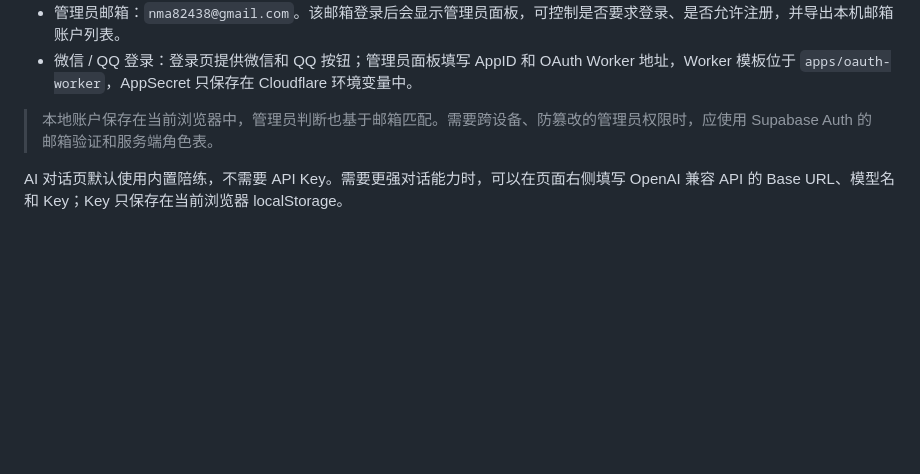
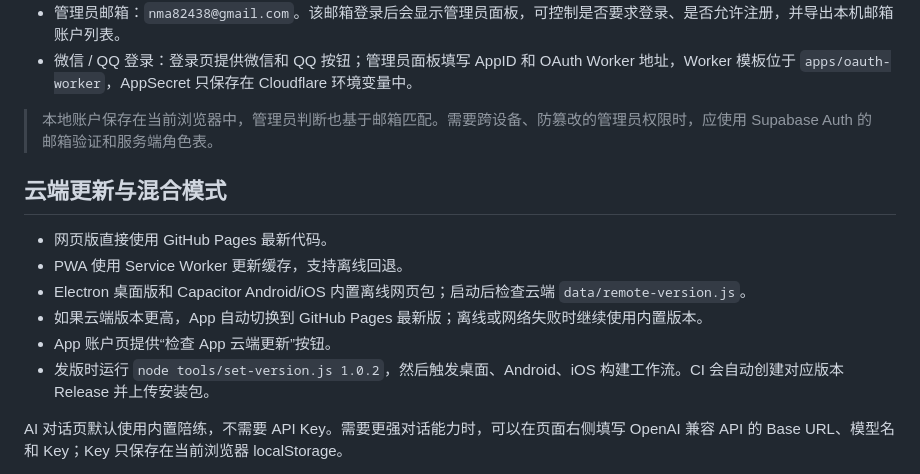
Before and after one commit to nma82439668hhf/ielts-passport, a Markdown page: README.md, the part around the change. Drawn GitHub-style; blank space fills up the shorter version.

Commit message:
Document hybrid update release workflow

```diff
--- a/README.md
+++ b/README.md
@@ -66,6 +66,15 @@ python -m http.server 8080
 
 > 本地账户保存在当前浏览器中，管理员判断也基于邮箱匹配。需要跨设备、防篡改的管理员权限时，应使用 Supabase Auth 的邮箱验证和服务端角色表。
 
+## 云端更新与混合模式
+
+- 网页版直接使用 GitHub Pages 最新代码。
+- PWA 使用 Service Worker 更新缓存，支持离线回退。
+- Electron 桌面版和 Capacitor Android/iOS 内置离线网页包；启动后检查云端 `data/remote-version.js`。
+- 如果云端版本更高，App 自动切换到 GitHub Pages 最新版；离线或网络失败时继续使用内置版本。
+- App 账户页提供“检查 App 云端更新”按钮。
+- 发版时运行 `node tools/set-version.js 1.0.2`，然后触发桌面、Android、iOS 构建工作流。CI 会自动创建对应版本 Release 并上传安装包。
+
 AI 对话页默认使用内置陪练，不需要 API Key。需要更强对话能力时，可以在页面右侧填写 OpenAI 兼容 API 的 Base URL、模型名和 Key；Key 只保存在当前浏览器 localStorage。
 
 顶部“兼容朗读”开关用于 Via 等不支持系统语音合成的浏览器。开启后会改用在线 MP3 分段播放，词汇、阅读原文、听力原文和 AI 回复都可以朗读。
```
